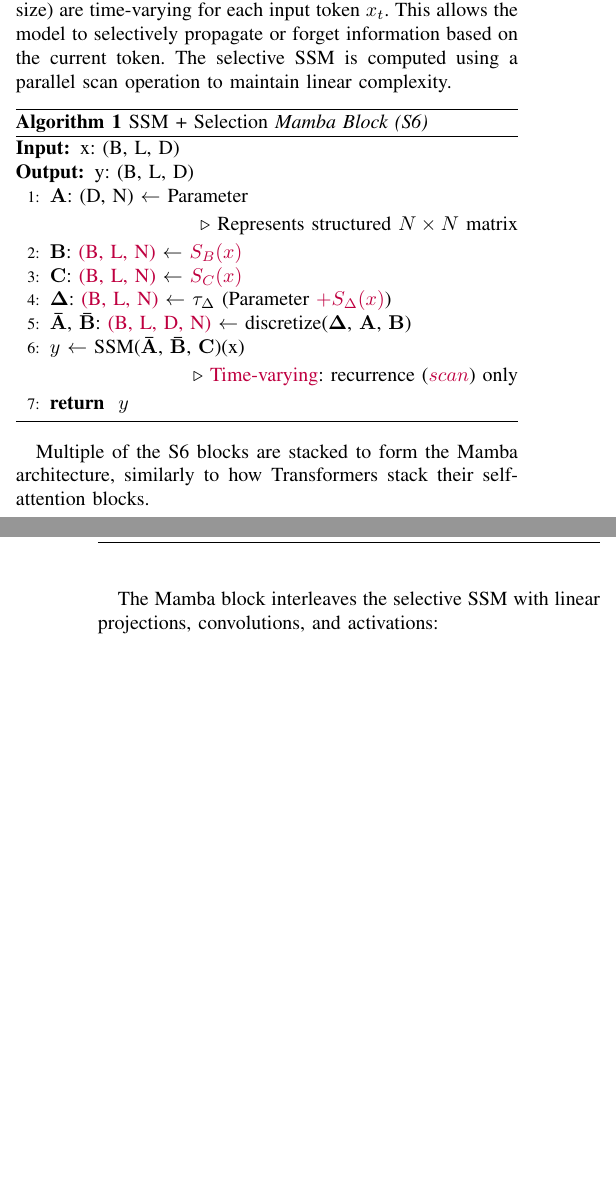
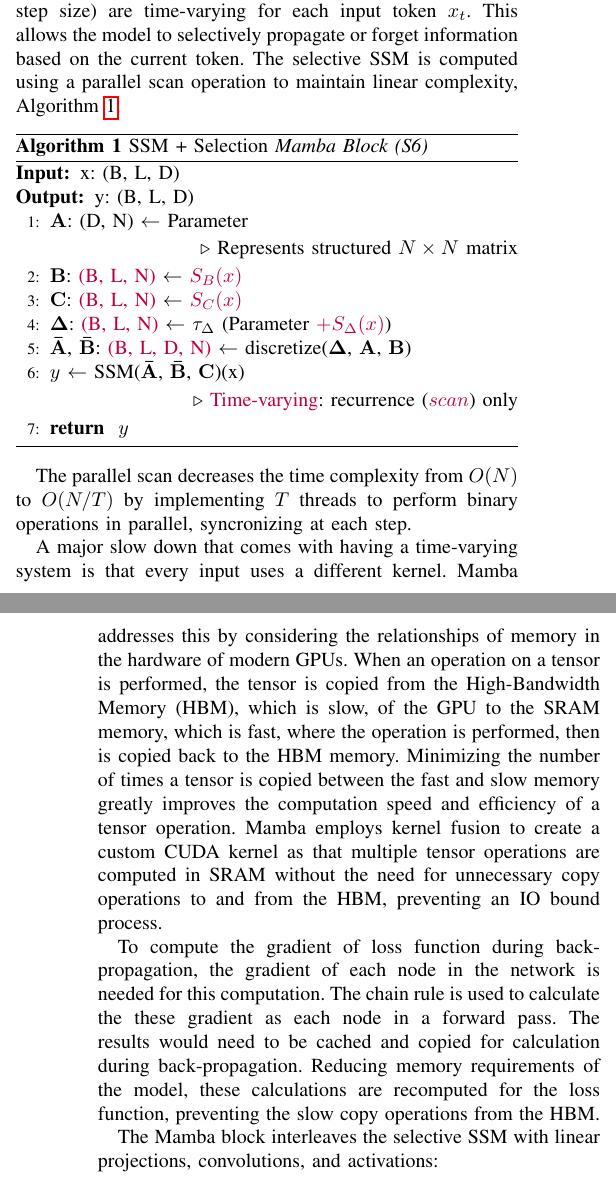
Before and after one commit to claycrews2002/mamba-vs-else-vision, a LaTeX paper (paper/main.tex): two parts of the columns of pages 3 and 4 of 8, joined at a grey line, cut so that both start at the same text, the shorter picture padded with empty space. Compiled offline with pdfLaTeX.

Commit message:
SSM and Mamba section edits

```diff
--- a/paper/main.tex
+++ b/paper/main.tex
@@ -153,8 +153,7 @@
 % The HiPPO framework proposed a mathematical technique for deriving SSMs with orthogonal basis functions, such that the latent state $x(t)$ maintains a compressed representation of the entire input history. By carefully designing the SSM matrices, HiPPO derived SSMs whose basis functions could reconstruct the input signal history from the latent state, making them powerful tools for modeling long-range dependencies in sequence data \cite{gu2020hippo}.
 
 % The Mamba model builds on this sequence modeling by extending SSMs with a gating mechanism to enable more general sequence modeling tasks beyond signal reconstruction and memorization \cite{gu2023mamba}. %The success of models like S4 and Mamba have demonstrated the potential of SSMs as a fundamental building block for efficient and expressive sequence models.
-
-
+%%%%%%
 
 
 \section{Mamba}
@@ -164,5 +163,5 @@
 
-To address these challenges, Mamba introduces a selection mechanism where the SSM parameters $\mathbf{B}$, $\mathbf{C}$, $\Delta$ (the state step size) are time-varying for each input token $x_t$. This allows the model to selectively propagate or forget information based on the current token. The selective SSM is computed using a parallel scan operation to maintain linear complexity.
+To address these challenges, Mamba introduces a selection mechanism where the SSM parameters $\mathbf{B}$, $\mathbf{C}$, $\Delta$ (the state step size) are time-varying for each input token $x_t$. This allows the model to selectively propagate or forget information based on the current token. The selective SSM is computed using a parallel scan operation to maintain linear complexity, Algorithm \ref{selectivescan}.
 
 \newcommand{\algorithmicinput}{\textbf{Input:}}
 \newcommand{\INPUT}{\item[\algorithmicinput]}
@@ -185,3 +184,14 @@
         \RETURN $y$
     \end{algorithmic}
 \end{algorithm}
+
+The parallel scan decreases the time complexity from $O(N)$ to $O(N/T)$ by implementing $T$ threads to perform binary operations in parallel, syncronizing at each step.
+
+A major slow down that comes with having a time-varying system is that every input uses a different kernel. Mamba addresses this by considering the relationships of memory in the hardware of modern GPUs. When an operation on a tensor is performed, the tensor is copied from the High-Bandwidth Memory (HBM), which is slow, of the GPU to the SRAM memory, which is fast, where the operation is performed, then is copied back to the HBM memory. Minimizing the number of times a tensor is copied between the fast and slow memory greatly improves the computation speed and efficiency of a tensor operation. Mamba employs kernel fusion to create a custom CUDA kernel as that multiple tensor operations are computed in SRAM without the need for unnecessary copy operations to and from the HBM, preventing an IO bound process.
+
+To compute the gradient of loss function during back-propagation, the gradient of each node in the network is needed for this computation. The chain rule is used to calculate the these gradient as each node in a forward pass. The results would need to be cached and copied for calculation during back-propagation. Reducing memory requirements of the model, these calculations are recomputed for the loss function, preventing the slow copy operations from the HBM.
+
+
+The Mamba block interleaves the selective SSM with linear projections, convolutions, and activations:
+\begin{enumerate}
+    \item Linear projection to expand the embedding dimension
@@ -208,11 +223,4 @@
         \RETURN $y$
     \end{algorithmic}
 \end{algorithm}
-Multiple of the S6 blocks are stacked to form the Mamba architecture, similarly to how Transformers stack their self-attention blocks.
 
-%% EDITS STOPPED HERE -- wanting to add more on Mamba (scan operation details, hardware aware computation, kernel fusion, recomputation of loss?)
-
-
-The Mamba block interleaves the selective SSM with linear projections, convolutions, and activations:
-\begin{enumerate}
-\item Linear projection to expand the embedding dimension
```
Also changed, not shown: paper/main.pdf, paper/main.tex (80 more changed lines), 4 other files. Lines whose indentation alone changed are shown as unchanged.
